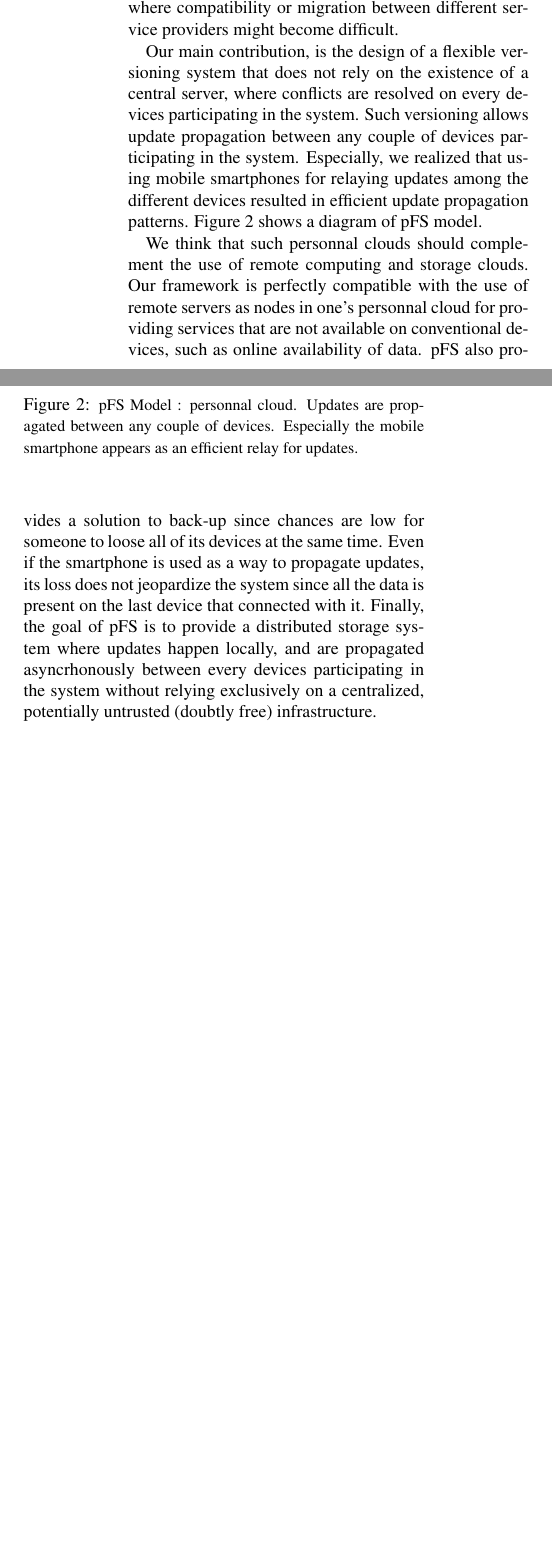
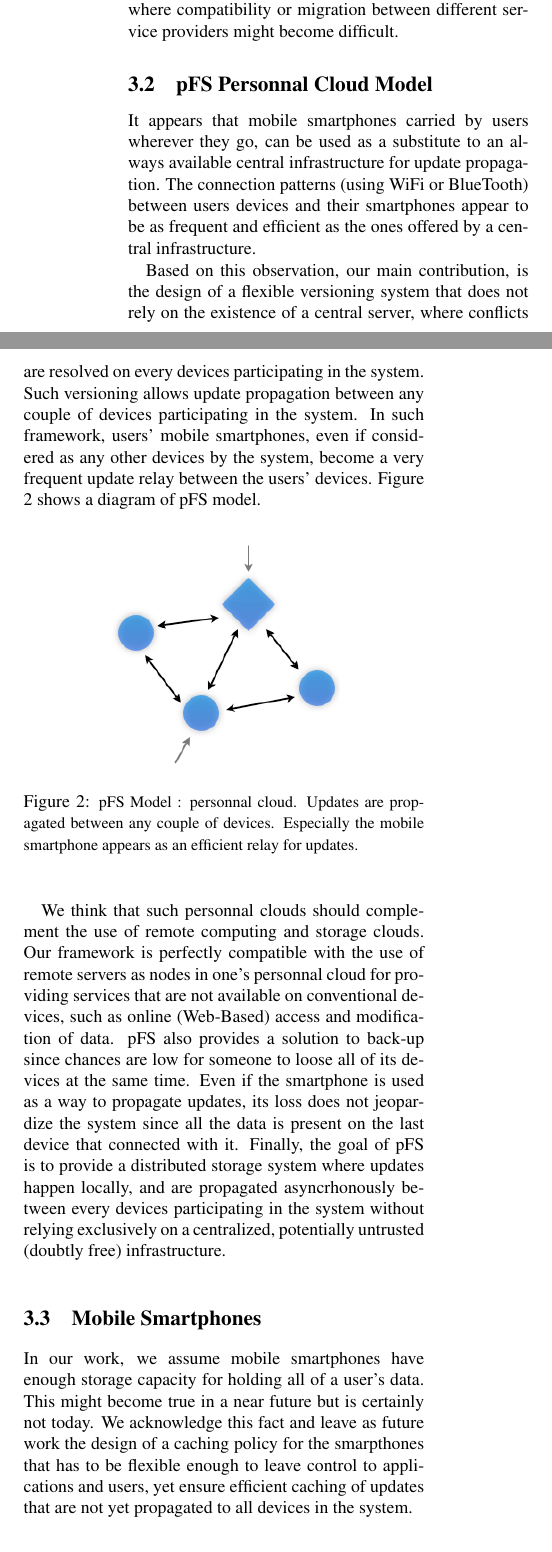
Before and after one commit to spolu/pfs, a LaTeX paper (doc/main.ltx, which reads doc/model.tex): two parts of the columns of page 2 of 6, joined at a grey line, cut so that both start at the same text, the shorter picture padded with empty space. Compiled offline with pdfLaTeX; a LaTeX package or settings file that is missing is left out.

Commit message:
Updated model section

```diff
--- a/doc/model.tex
+++ b/doc/model.tex
@@ -33,14 +35,23 @@ result into closed infratstructes tighted to the storage cloud
 they rely on, where compatibility or migration between different
 service providers might become difficult.
 
-Our main contribution, is the design of a flexible versioning system
-that does not rely on the existence of a central server, where
-conflicts are resolved on every devices participating in the
-system. Such versioning allows update propagation between any couple
-of devices participating in the system. Especially, we realized that
-using mobile smartphones for relaying updates among the different
-devices resulted in efficient update propagation patterns. Figure
-\ref{PfsModel} shows a diagram of pFS model.
+\subsection {pFS Personnal Cloud Model}
+
+It appears that mobile smartphones carried by users wherever they go,
+can be used as a substitute to an always available central
+infrastructure for update propagation. The connection patterns (using
+WiFi or BlueTooth) between users devices and their smartphones appear
+to be as frequent and efficient as the ones offered by a central
+infrastructure.
+
+Based on this observation, our main contribution, is the design of a
+flexible versioning system that does not rely on the existence of a
+central server, where conflicts are resolved on every devices
+participating in the system. Such versioning allows update propagation
+between any couple of devices participating in the system. In such
+framework, users' mobile smartphones, even if considered as any other
+devices by the system, become a very frequent update relay between the
+users' devices. Figure \ref{PfsModel} shows a diagram of pFS model.
 
 \begin{figure}[ht]
 \begin{center}
@@ -56,17 +67,26 @@ We think that such personnal clouds should complement the use of
 remote computing and storage clouds. Our framework is perfectly
 compatible with the use of remote servers as nodes in one's personnal
 cloud for providing services that are not available on conventional
-devices, such as online availability of data. pFS also provides a
-solution to back-up since chances are low for someone to loose all of
-its devices at the same time. Even if the smartphone is used as a way to
-propagate updates, its loss does not jeopardize the system since all
-the data is present on the last device that connected with
-it. Finally, the goal of pFS is to provide a distributed storage
-system where updates happen locally, and are propagated asyncrhonously
-between every devices participating in the system without relying
-exclusively on a centralized, potentially untrusted (doubtly free)
-infrastructure.
+devices, such as online (Web-Based) access and modification of
+data. pFS also provides a solution to back-up since chances are low
+for someone to loose all of its devices at the same time. Even if the
+smartphone is used as a way to propagate updates, its loss does not
+jeopardize the system since all the data is present on the last device
+that connected with it. Finally, the goal of pFS is to provide a
+distributed storage system where updates happen locally, and are
+propagated asyncrhonously between every devices participating in the
+system without relying exclusively on a centralized, potentially
+untrusted (doubtly free) infrastructure.
 
+\subsection {Mobile Smartphones}
+
+In our work, we assume mobile smartphones have enough storage capacity
+for holding all of a user's data. This might become true in a near
+future but is certainly not today. We acknowledge this fact and leave
+as future work the design of a caching policy for the smarpthones that
+has to be flexible enough to leave control to applications and users,
+yet ensure efficient caching of updates that are not yet propagated to
+all devices in the system.
 
 % Local Variables:
 % tex-main-file: "main.ltx"
```
Also changed, not shown: doc/impl.tex (+2 -0 lines), doc/vers.tex (+1 -1 lines), doc/model.tex (4 more changed lines), 1 other file.
